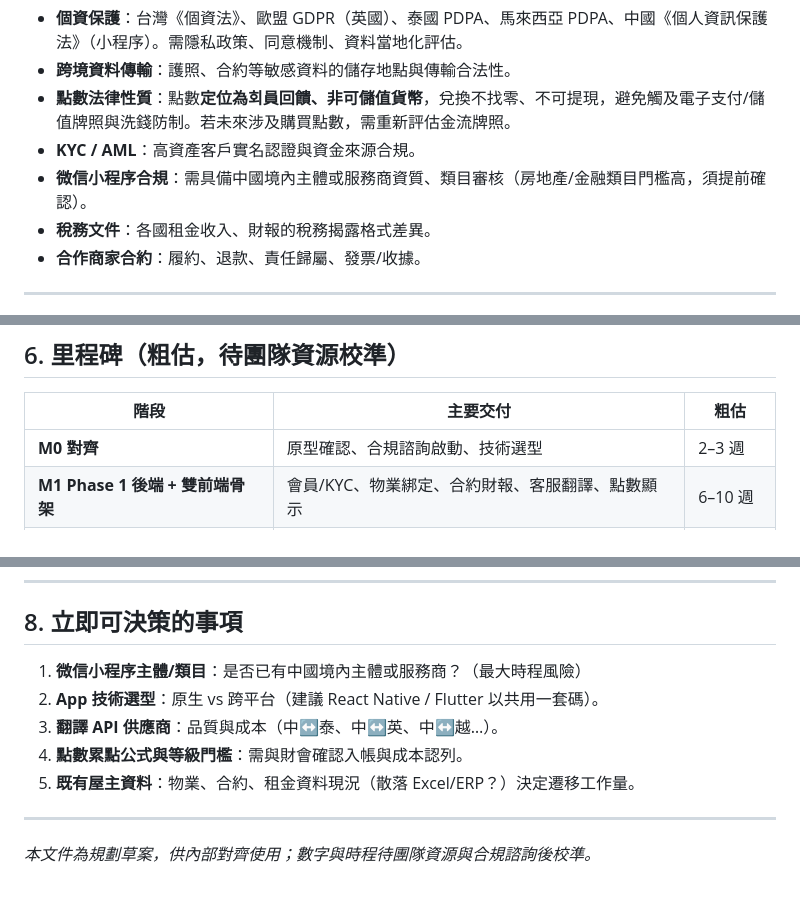
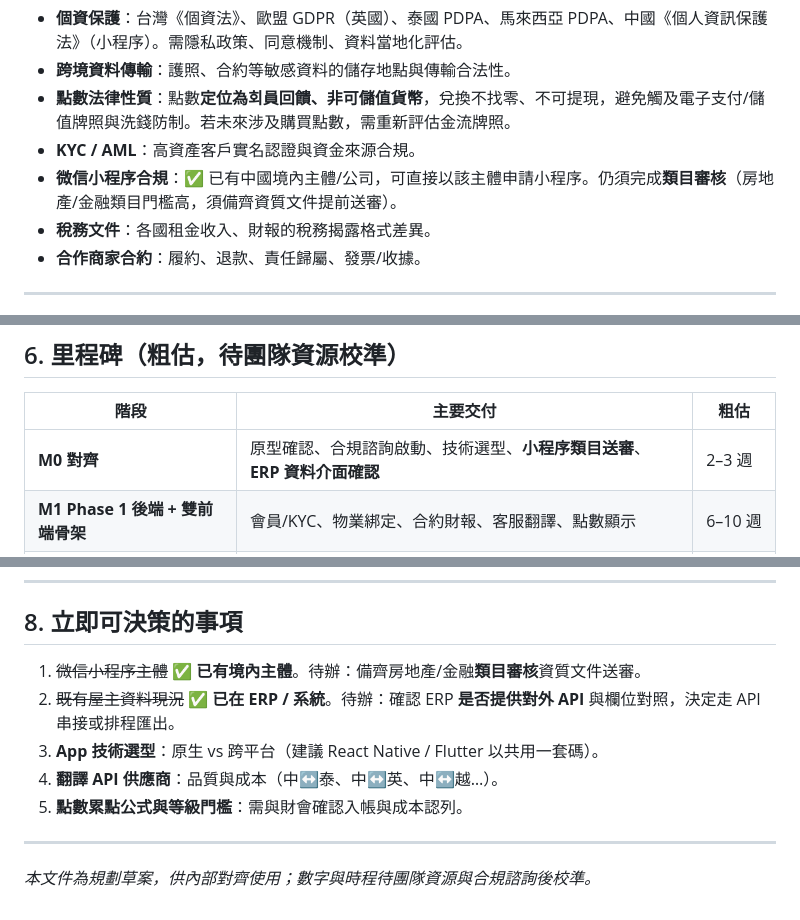
Before and after one commit to tankchen888/Test, a Markdown page: docs/phase-plan.md, 3 parts joined by grey strips. Rendered like a GitHub page.

Commit message:
Refine phase plan: confirmed China entity + existing ERP
- WeChat: china entity already in place; remaining work is category review.
- Data: owner property/contract/rent data already in ERP; Phase 1 syncs via
  ERP API or scheduled export rather than manual migration. Added ERP
  integration note to architecture and updated M0 milestone + open decisions.

Co-Authored-By: Claude Opus 4.8 <noreply@anthropic.com>
Claude-Session: https://claude.ai/code/session_01GNQst4dMb819gYaRQNCZ8B

```diff
--- a/docs/phase-plan.md
+++ b/docs/phase-plan.md
@@ -109,7 +111,7 @@
 - **跨境資料傳輸**：護照、合約等敏感資料的儲存地點與傳輸合法性。
 - **點數法律性質**：點數**定位為회員回饋、非可儲值貨幣**，兌換不找零、不可提現，避免觸及電子支付/儲值牌照與洗錢防制。若未來涉及購買點數，需重新評估金流牌照。
 - **KYC / AML**：高資產客戶實名認證與資金來源合規。
-- **微信小程序合規**：需具備中國境內主體或服務商資質、類目審核（房地產/金融類目門檻高，須提前確認）。
+- **微信小程序合規**：✅ 已有中國境內主體/公司，可直接以該主體申請小程序。仍須完成**類目審核**（房地產/金融類目門檻高，須備齊資質文件提前送審）。
 - **稅務文件**：各國租金收入、財報的稅務揭露格式差異。
 - **合作商家合約**：履約、退款、責任歸屬、發票/收據。
 
@@ -133,7 +135,7 @@
 
 | 階段 | 主要交付 | 粗估 |
 |------|----------|------|
-| **M0 對齊** | 原型確認、合規諮詢啟動、技術選型 | 2–3 週 |
+| **M0 對齊** | 原型確認、合規諮詢啟動、技術選型、**小程序類目送審**、**ERP 資料介面確認** | 2–3 週 |
 | **M1 Phase 1 後端 + 雙前端骨架** | 會員/KYC、物業綁定、合約財報、客服翻譯、點數顯示 | 6–10 週 |
 | **M2 Phase 1 上線（既有屋主）** | 灰度上線、資料遷移、客服培訓 | +3–4 週 |
 | **M3 Phase 2** | 兌換商城、服務預約、物件搜尋、多城市內容 | 後續迭代 |
@@ -154,11 +156,11 @@
 
 ## 8. 立即可決策的事項
 
-1. **微信小程序主體/類目**：是否已有中國境內主體或服務商？（最大時程風險）
-2. **App 技術選型**：原生 vs 跨平台（建議 React Native / Flutter 以共用一套碼）。
-3. **翻譯 API 供應商**：品質與成本（中↔泰、中↔英、中↔越…）。
-4. **點數累點公式與等級門檻**：需與財會確認入帳與成本認列。
-5. **既有屋主資料**：物業、合約、租金資料現況（散落 Excel/ERP？）決定遷移工作量。
+1. ~~微信小程序主體~~ ✅ **已有境內主體**。待辦：備齊房地產/金融**類目審核**資質文件送審。
+2. ~~既有屋主資料現況~~ ✅ **已在 ERP / 系統**。待辦：確認 ERP **是否提供對外 API** 與欄位對照，決定走 API 串接或排程匯出。
+3. **App 技術選型**：原生 vs 跨平台（建議 React Native / Flutter 以共用一套碼）。
+4. **翻譯 API 供應商**：品質與成本（中↔泰、中↔英、中↔越…）。
+5. **點數累點公式與等級門檻**：需與財會確認入帳與成本認列。
 
 ---
 
```
Also changed, not shown: other parts of docs/phase-plan.md (+2 -0 lines).
